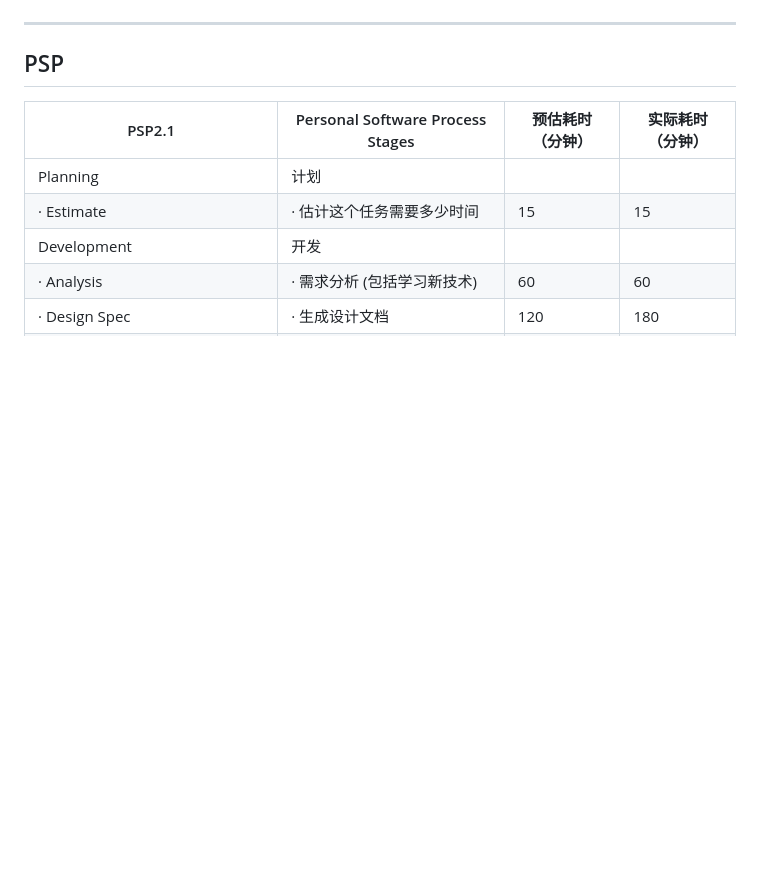
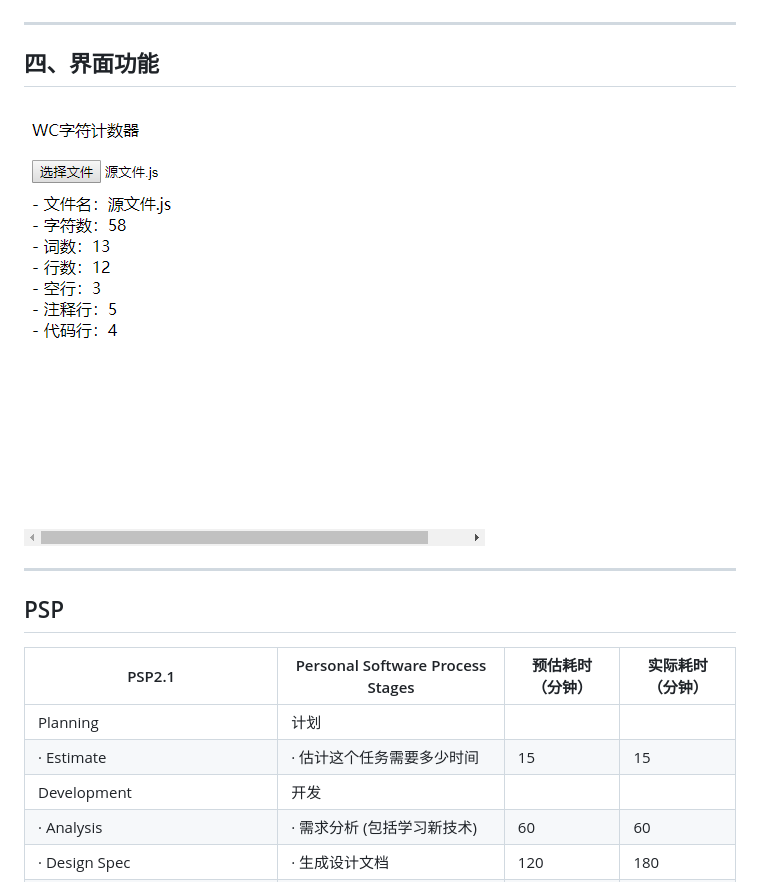
Before and after one commit to vlzf/-, a Markdown page: WC程序报告.md, the part around the change. Rendered like a GitHub page; pictures changed too: image/界面.png (added); blank space fills up the shorter version.

Commit message:
报告更新

```diff
--- a/WC程序报告.md
+++ b/WC程序报告.md
@@ -513,6 +513,10 @@ FileData.wordCount = function(url, data){ // 统计文件字符
 
 ***
 
+## 四、界面功能
+![](./image/界面.png)
+
+***
 
 ## PSP
 | PSP2.1                                  | Personal Software Process Stages        | 预估耗时（分钟） | 实际耗时（分钟） |
```
